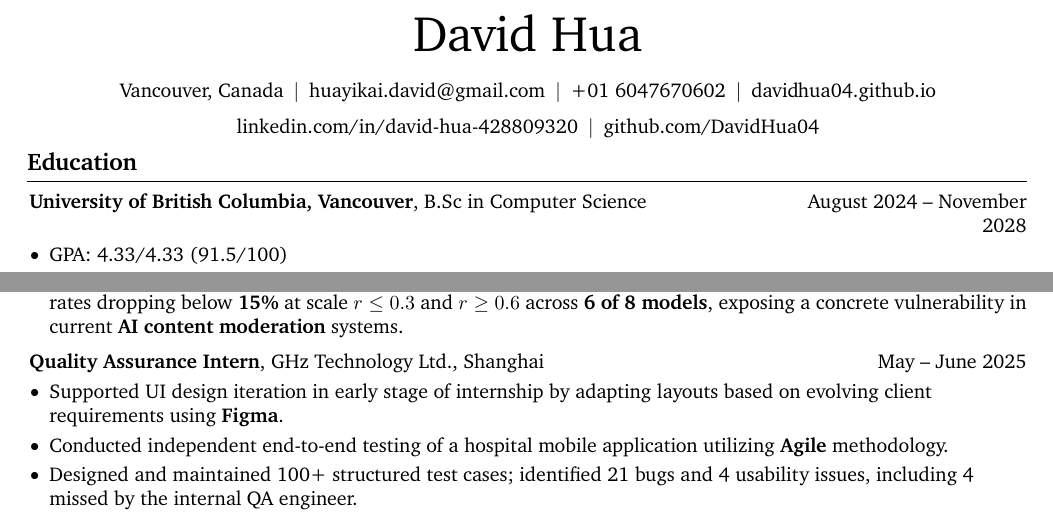
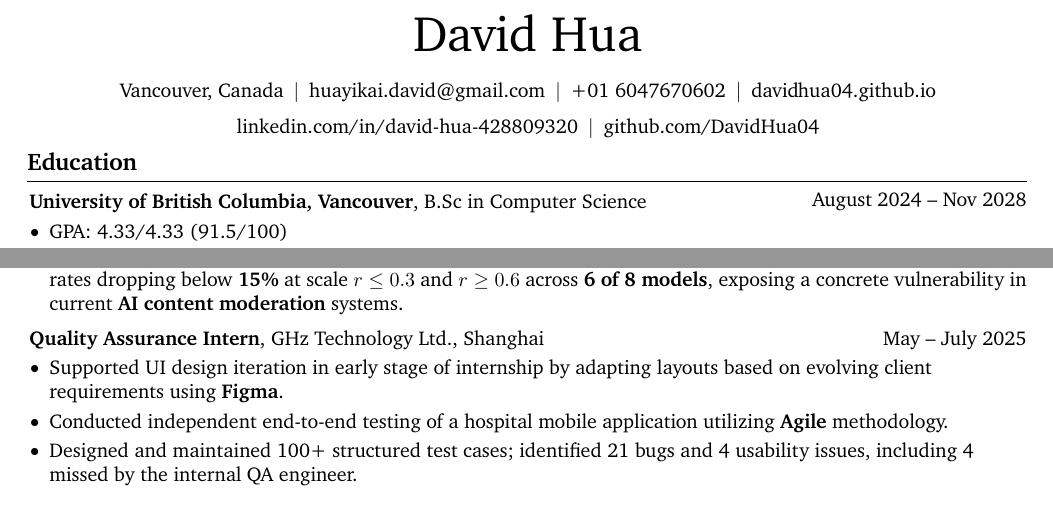
Before and after one commit to DavidHua04/davidhua04.github.io, a LaTeX CV (resume_EN/resume.tex): two parts of page 1 of 2, joined at a grey line, cut so that both start at the same text. Compiled offline with pdfLaTeX.

Commit message:
Updated resume

```diff
--- a/resume_EN/resume.tex
+++ b/resume_EN/resume.tex
@@ -159,7 +159,7 @@
 
     \section{Education}
 
-    \begin{twocolentry}{August 2024 -- November 2028}
+    \begin{twocolentry}{August 2024 -- Nov 2028}
         \textbf{University of British Columbia, Vancouver}, B.Sc in Computer Science
     \end{twocolentry}
 
@@ -232,7 +232,7 @@
 
     \vspace{0.20 cm}
 
-    \begin{twocolentry}{May -- June 2025}
+    \begin{twocolentry}{May -- July 2025}
         \textbf{Quality Assurance Intern}, GHz Technology Ltd., Shanghai
     \end{twocolentry}
 
```
Also changed, not shown: resume_EN/resume.pdf, resume_EN/resume_CN.pdf (deleted).
